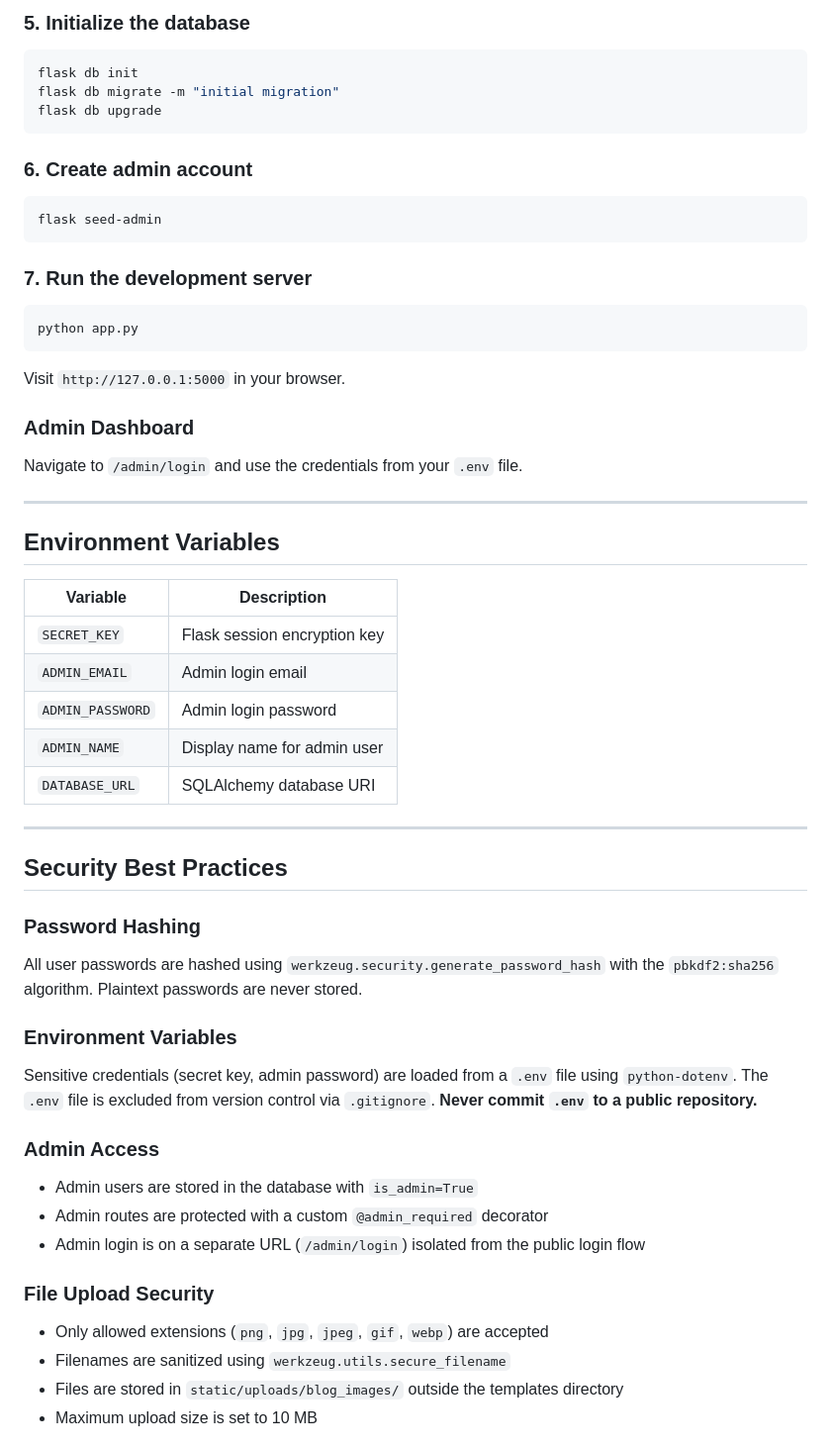
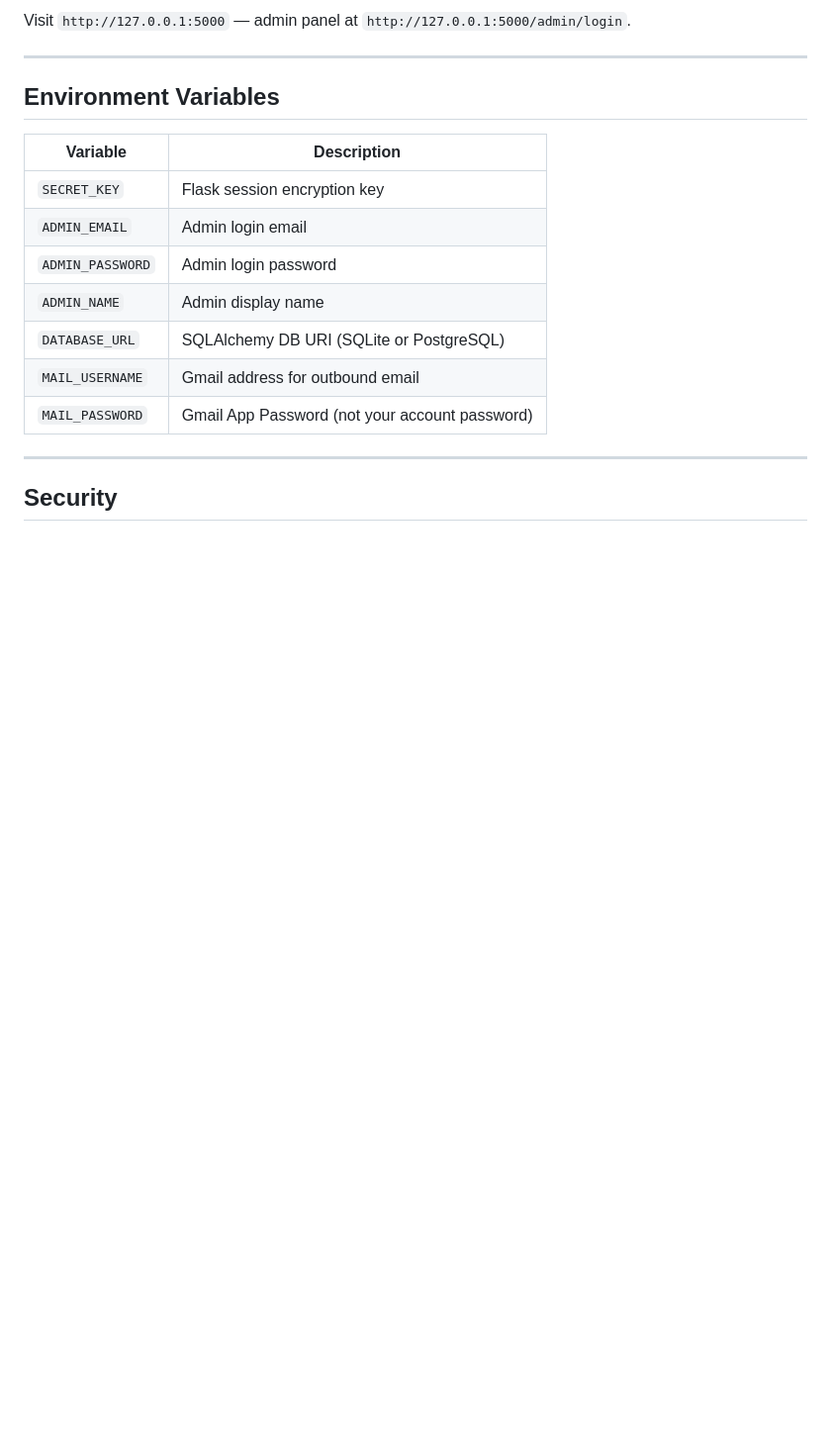
Before and after one commit to mustafanoman128/Website, a Markdown page: README.md, the part around one of its changes. Shown at 99% size. Rendered like a GitHub page; blank space fills up the shorter version.

````diff
--- a/README.md
+++ b/README.md
@@ -64,55 +74,20 @@ DATABASE_URL=sqlite:///portfolio.db
-### 5. Initialize the database
-```bash
-flask db init
-flask db migrate -m "initial migration"
-flask db upgrade
-```
-
-### 6. Create admin account
-```bash
-flask seed-admin
-```
-
-### 7. Run the development server
-```bash
-python app.py
-```
-
-Visit `http://127.0.0.1:5000` in your browser.
-
-### Admin Dashboard
-Navigate to `/admin/login` and use the credentials from your `.env` file.
+Visit `http://127.0.0.1:5000` — admin panel at `http://127.0.0.1:5000/admin/login`.
 
 ---
 
 ## Environment Variables
 
-| Variable         | Description                          |
-|------------------|--------------------------------------|
-| `SECRET_KEY`     | Flask session encryption key         |
-| `ADMIN_EMAIL`    | Admin login email                    |
-| `ADMIN_PASSWORD` | Admin login password                 |
-| `ADMIN_NAME`     | Display name for admin user          |
-| `DATABASE_URL`   | SQLAlchemy database URI              |
+| Variable          | Description                                  |
+|-------------------|----------------------------------------------|
+| `SECRET_KEY`      | Flask session encryption key                 |
+| `ADMIN_EMAIL`     | Admin login email                            |
+| `ADMIN_PASSWORD`  | Admin login password                         |
+| `ADMIN_NAME`      | Admin display name                           |
+| `DATABASE_URL`    | SQLAlchemy DB URI (SQLite or PostgreSQL)      |
+| `MAIL_USERNAME`   | Gmail address for outbound email             |
+| `MAIL_PASSWORD`   | Gmail App Password (not your account password) |
 
 ---
 
-## Security Best Practices
+## Security
 
-### Password Hashing
-All user passwords are hashed using `werkzeug.security.generate_password_hash` with the `pbkdf2:sha256` algorithm. Plaintext passwords are never stored.
-
-### Environment Variables
-Sensitive credentials (secret key, admin password) are loaded from a `.env` file using `python-dotenv`. The `.env` file is excluded from version control via `.gitignore`. **Never commit `.env` to a public repository.**
-
-### Admin Access
-- Admin users are stored in the database with `is_admin=True`
-- Admin routes are protected with a custom `@admin_required` decorator
-- Admin login is on a separate URL (`/admin/login`) isolated from the public login flow
-
-### File Upload Security
-- Only allowed extensions (`png`, `jpg`, `jpeg`, `gif`, `webp`) are accepted
-- Filenames are sanitized using `werkzeug.utils.secure_filename`
-- Files are stored in `static/uploads/blog_images/` outside the templates directory
-- Maximum upload size is set to 10 MB
-
````
Also changed, not shown: other parts of README.md (+82 -68 lines).
